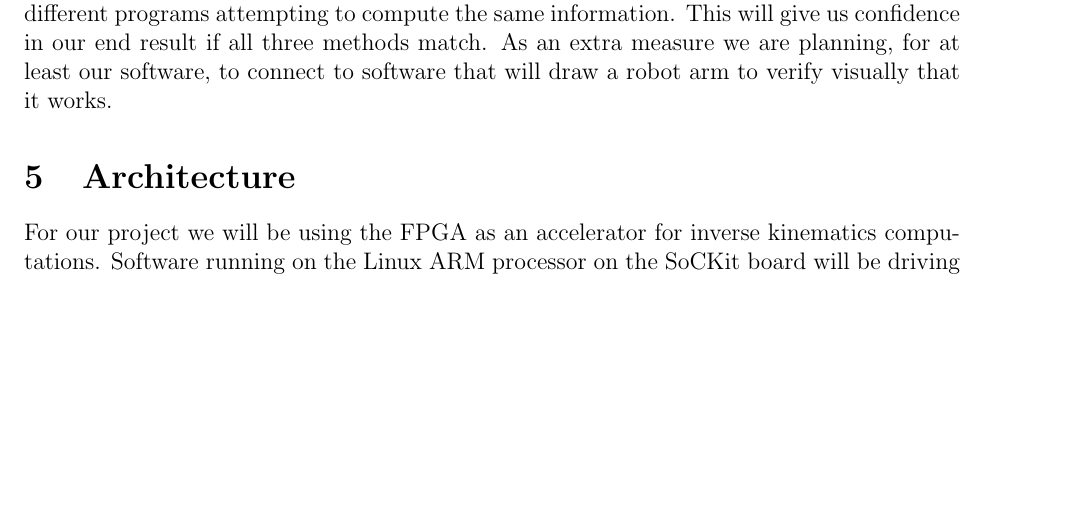
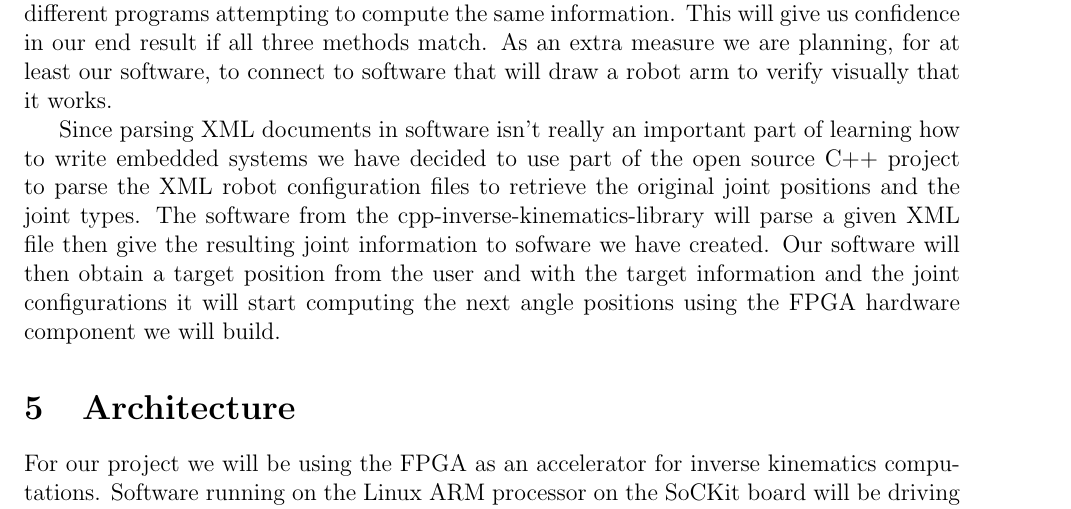
Before and after one commit to yipenghuang0302/csee4840_14, a LaTeX document (doc/design/design.tex, which reads doc/design/prototype.tex): part of page 5 of 10, cut so that both start at the same text, the shorter picture padded with empty space. Compiled offline with pdfLaTeX.

Commit message:
added that we are using the xml parser from open source project

```diff
--- a/doc/design/prototype.tex
+++ b/doc/design/prototype.tex
@@ -36,3 +36,13 @@ information. This will give us confidence in our end result if all three
 methods match. As an extra measure we are planning, for at least our
 software, to connect to software that will draw a robot arm to verify
 visually that it works.
+
+Since parsing XML documents in software isn't really an important part of
+learning how to write embedded systems we have decided to use part of the
+open source C++ project to parse the XML robot configuration files to
+retrieve the original joint positions and the joint types. The software
+from the cpp-inverse-kinematics-library will parse a given XML file then
+give the resulting joint information to sofware we have created. Our
+software will then obtain a target position from the user and with the
+target information and the joint configurations it will start computing the
+next angle positions using the FPGA hardware component we will build.
```
